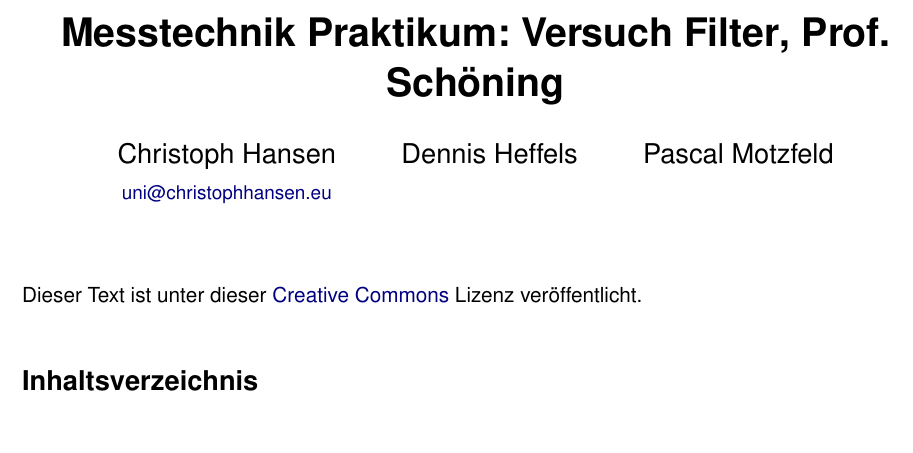
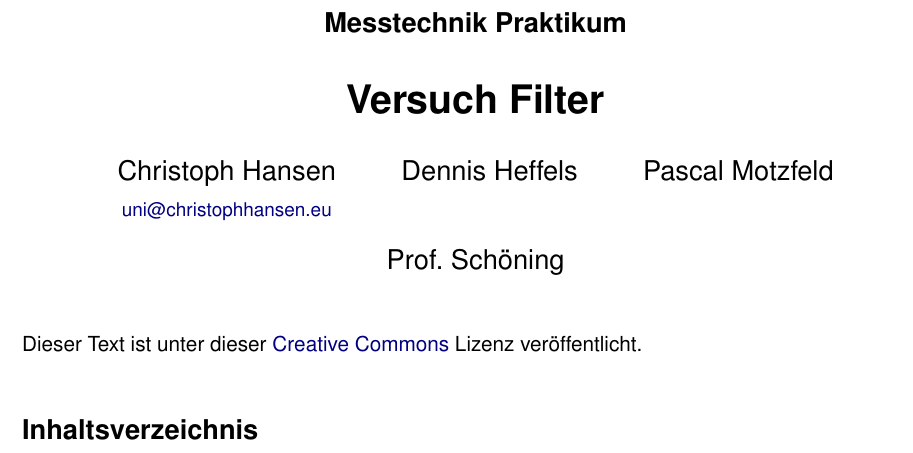
Before and after one commit to 5nickers/Messtechnik-Versuch-Filter, a LaTeX document (Auswertung Filter.tex, which reads header.tex): part of page 1 of 2, cut at the place of the change. Compiled offline with pdfLaTeX.

Commit message:
Nutze KOMA Script Titelei aus

```diff
--- a/header.tex
+++ b/header.tex
@@ -46,7 +46,6 @@
 \renewcommand\thesubsubsection{}
 
 
-\newcommand{\themodul}{Messtechnik Praktikum: Versuch Filter}
 \newcommand{\thetutor}{Prof. Schöning}
 
 \pagestyle{fancy}
@@ -57,7 +56,8 @@
 \cfoot{}
 \rfoot{}
 
-\title{\themodul{}, \thetutor}
+\subject{Messtechnik Praktikum}
+\title{Versuch Filter}
 
 
 \author{%
@@ -68,4 +68,6 @@
     Pascal Motzfeld
 }
 
+\publishers{\thetutor}
+
 \date{}
```
